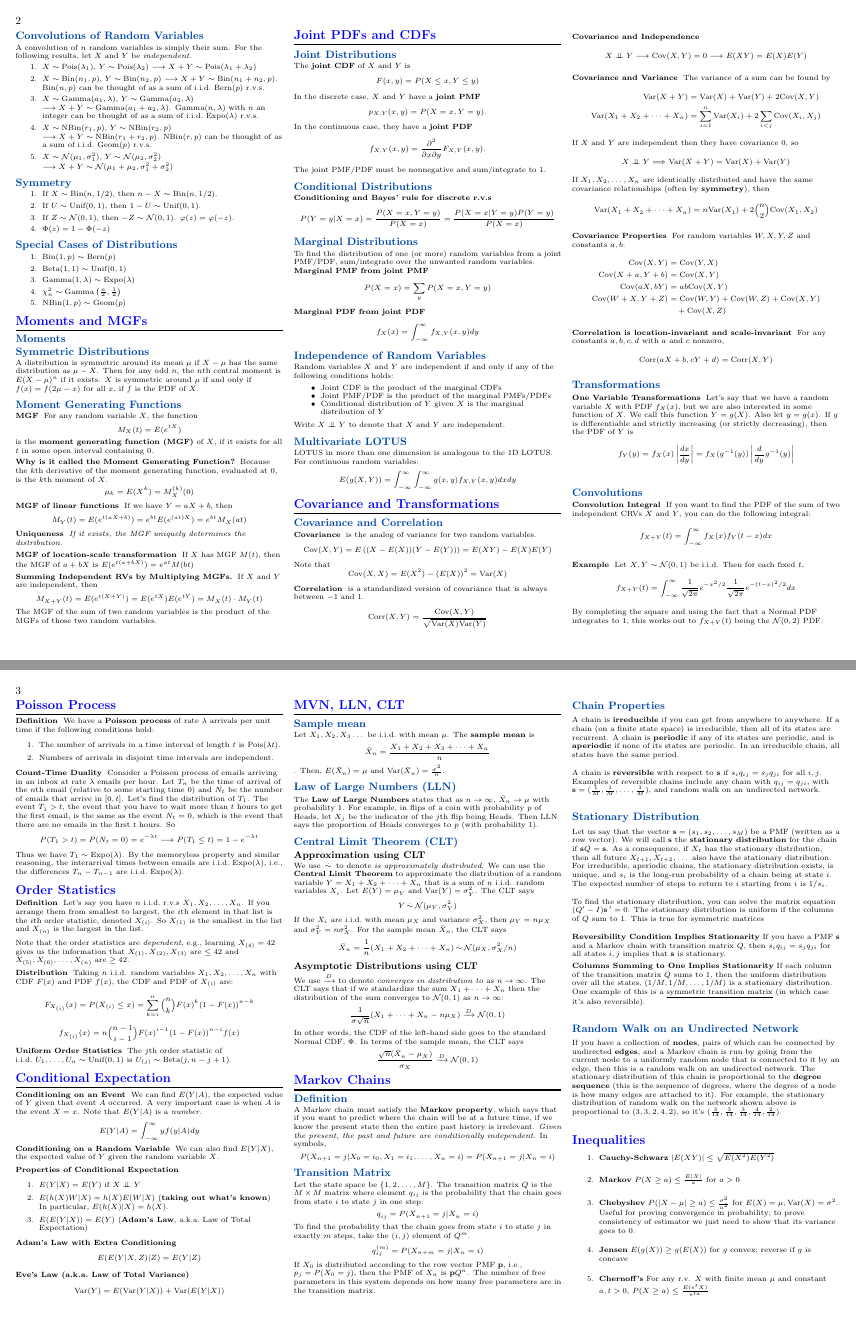
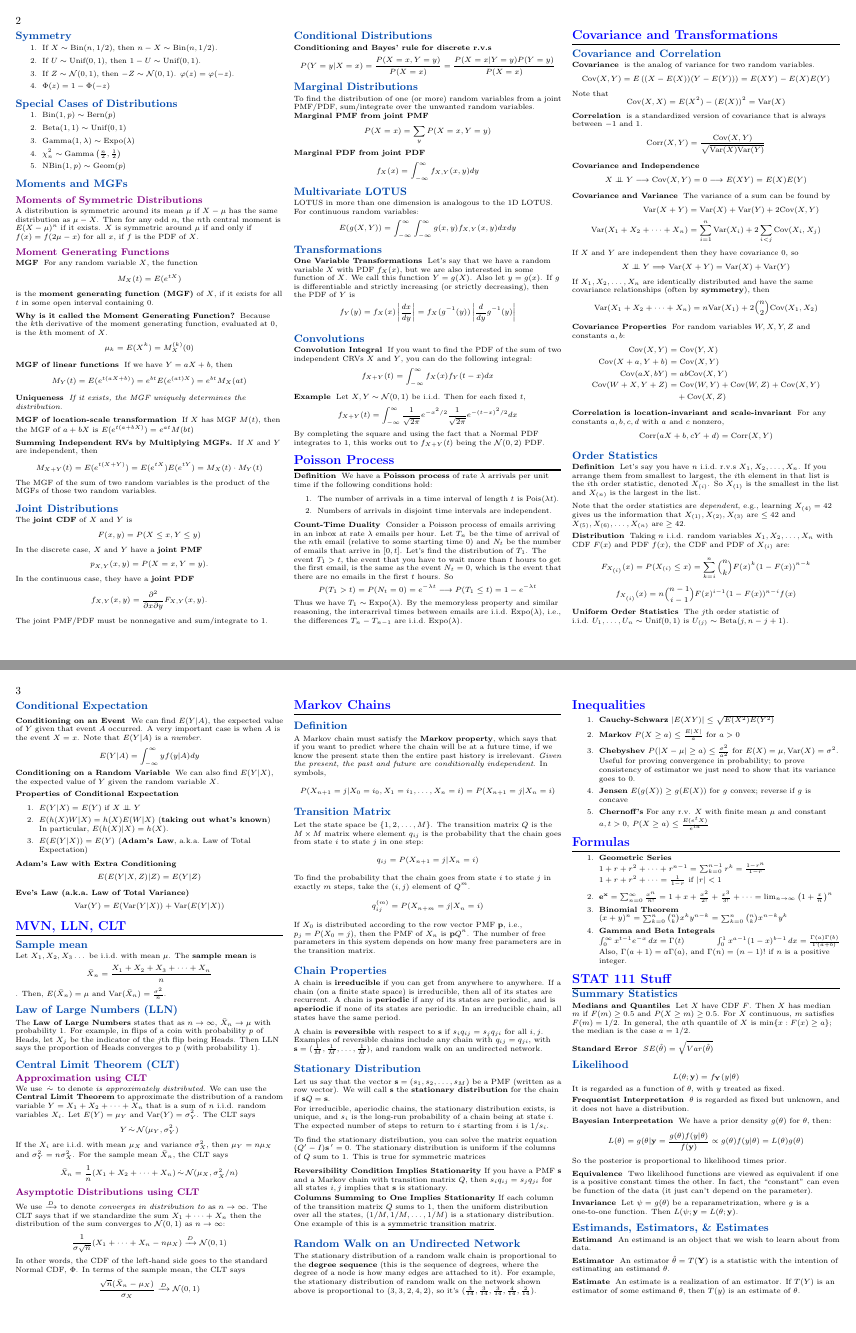
Before and after one commit to TheKeveloper/Kevin-Stat-111-Cheatsheet, a LaTeX document (probability_cheatsheet/probability_cheatsheet_final.tex): pages 2 and 3 of 5 before the commit and pages 2 and 3 of 4 after it, joined at a grey line. Compiled offline with pdfLaTeX.

Commit message:
Finished?

```diff
--- a/probability_cheatsheet/probability_cheatsheet_final.tex
+++ b/probability_cheatsheet/probability_cheatsheet_final.tex
@@ -97,6 +97,10 @@
 \titleformat{\subsection}
 {\color{awesome}\normalfont\normalsize\bfseries}
 {\color{awesome}\thesection}{1em}{}
+
+\titleformat{\subsubsection}
+{\color{violet}\normalfont\small\bfseries}
+{\color{violet}\thesection}{1em}{}
 % Comment out the above 5 lines for black and white
 \begin{document}
 
@@ -332,16 +335,15 @@ A convolution of $n$ random variables is simply their sum. For the following res
     \item $\NBin(1, p) \sim \Geom(p)$
 \end{enumerate}
 
-\section{Moments and MGFs}\hrule height 1pt \smallskip
-
-\subsection{Moments}
+\subsection{Moments and MGFs}\smallskip
 \hide{
+\subsubsection{Moments}
 Moments describe the shape of a distribution. Let $X$ have mean $\mu$ and standard deviation $\sigma$, and $Z=(X-\mu)/\sigma$ be the \emph{standardized} version of $X$. The $k$th moment of $X$ is $\mu_k = E(X^k)$ and the $k$th standardized moment of $X$ is $ m_k = E (Z^k)$.}
 
-\subsection{Symmetric Distributions}
+\subsubsection{Moments of Symmetric Distributions}
 A distribution is symmetric around its mean $\mu$ if $X-\mu$ has the same distribution as $\mu-X$. Then for any odd $n$, the $n$th central moment is $E(X-\mu)^n$ if it exists. $X$ is symmetric around $\mu$ if and only if $f(x)=f(2\mu-x)$ for all $x$, if $f$ is the PDF of $X$.
 
-\subsection{Moment Generating Functions}
+\subsubsection{Moment Generating Functions}
 
 \begin{description}
     \item[MGF] For any random variable $X$, the function
@@ -365,7 +367,7 @@ A distribution is symmetric around its mean $\mu$ if $X-\mu$ has the same distri
     The MGF of the sum of two random variables is the product of the MGFs of those two random variables.
 \end{description}
 
-\section{Joint PDFs and CDFs}\hrule height 1pt \smallskip
+\hide{\section{Joint PDFs and CDFs}\hrule height 1pt \smallskip}
 
 \subsection{Joint Distributions}
 The \textbf{joint CDF} of $X$ and $Y$ is
@@ -410,43 +413,6 @@ For discrete random variables:
 \[E(g(X, Y)) = \sum_x\sum_yg(x, y)P(X=x, Y=y)\]}
 For continuous random variables:
 \[E(g(X, Y)) = \int_{-\infty}^{\infty}\int_{-\infty}^{\infty}g(x, y)f_{X,Y}(x, y)dxdy\]
-
-\section{Covariance and Transformations}\hrule height 1pt \smallskip
-
-\subsection{Covariance and Correlation}
-\begin{description}
-\item [Covariance] is the analog of variance for two random variables.
-    \[\cov(X, Y) = E\left((X - E(X))(Y - E(Y))\right) = E(XY) - E(X)E(Y)\]
-    Note that
-    \[\cov(X, X) = E(X^2) - (E(X))^2 =  \var(X)\]
-\item [Correlation] is a standardized version of covariance that is always between $-1$ and $1$.
-    \[\corr(X, Y) = \frac{\cov(X, Y)}{\sqrt{\var(X)\var(Y)}} \]
-\item [Covariance and Independence] \hide{If two random variables are independent, then they are uncorrelated. The converse is not necessarily true (e.g., consider $X \sim \N(0,1)$ and $Y=X^2$).}
-    \begin{align*}
-    	X \independent Y &\longrightarrow \cov(X, Y) = 0 \longrightarrow E(XY) = E(X)E(Y)
-    \end{align*}
-\item [Covariance and Variance]  The variance of a sum can be found by
-    \begin{align*}
-        \var(X + Y) &= \var(X) + \var(Y) + 2\cov(X, Y) \\
-        \var(X_1 + X_2 + \dots + X_n ) &= \sum_{i = 1}^{n}\var(X_i) + 2\sum_{i < j} \cov(X_i, X_j)
-    \end{align*}
-    If $X$ and $Y$ are independent then they have covariance $0$, so
-    \[X \independent Y \Longrightarrow \var(X + Y) = \var(X) + \var(Y)\]
-    If $X_1, X_2, \dots, X_n$ are identically distributed and have the same covariance relationships (often by \textbf{symmetry}), then
-    \[\var(X_1 + X_2 + \dots + X_n ) = n\var(X_1) + 2{n \choose 2}\cov(X_1, X_2)\]
-\item [Covariance Properties]  For random variables $W, X, Y, Z$ and constants $a, b$:
-    \begin{align*}
-    	\cov(X, Y) &= \cov(Y, X) \\
-        \cov(X + a, Y + b) &= \cov(X, Y) \\
-        \cov(aX, bY) &= ab\cov(X, Y) \\
-        \cov(W + X, Y + Z) &= \cov(W, Y) + \cov(W, Z) + \cov(X, Y)\\
-        &\quad + \cov(X, Z)
-    \end{align*}
-\item [Correlation is location-invariant and scale-invariant] For any constants $a,b,c,d$ with $a$ and $c$ nonzero,
-    \begin{align*}
-        \corr(aX + b, cY + d) &= \corr(X, Y)
-    \end{align*}
-\end{description}
 
 \subsection{Transformations}
 \begin{description}
@@ -502,7 +468,44 @@ For example, the numbers of arrivals in the time intervals $[0,5]$, $(5,12),$ an
 Thus we have $T_1 \sim \Expo(\lambda)$. By the memoryless property and similar reasoning, the interarrival times between emails are i.i.d.~$\Expo(\lambda)$, i.e., the differences $T_n - T_{n-1}$ are i.i.d.~$\Expo(\lambda)$.
 \end{description}
 
-\section{Order Statistics}
+\section{Covariance and Transformations}\hrule height 1pt \smallskip
+
+\subsection{Covariance and Correlation}
+\begin{description}
+\item [Covariance] is the analog of variance for two random variables.
+    \[\cov(X, Y) = E\left((X - E(X))(Y - E(Y))\right) = E(XY) - E(X)E(Y)\]
+    Note that
+    \[\cov(X, X) = E(X^2) - (E(X))^2 =  \var(X)\]
+\item [Correlation] is a standardized version of covariance that is always between $-1$ and $1$.
+    \[\corr(X, Y) = \frac{\cov(X, Y)}{\sqrt{\var(X)\var(Y)}} \]
+\item [Covariance and Independence] \hide{If two random variables are independent, then they are uncorrelated. The converse is not necessarily true (e.g., consider $X \sim \N(0,1)$ and $Y=X^2$).}
+    \begin{align*}
+    	X \independent Y &\longrightarrow \cov(X, Y) = 0 \longrightarrow E(XY) = E(X)E(Y)
+    \end{align*}
+\item [Covariance and Variance]  The variance of a sum can be found by
+    \begin{align*}
+        \var(X + Y) &= \var(X) + \var(Y) + 2\cov(X, Y) \\
+        \var(X_1 + X_2 + \dots + X_n ) &= \sum_{i = 1}^{n}\var(X_i) + 2\sum_{i < j} \cov(X_i, X_j)
+    \end{align*}
+    If $X$ and $Y$ are independent then they have covariance $0$, so
+    \[X \independent Y \Longrightarrow \var(X + Y) = \var(X) + \var(Y)\]
+    If $X_1, X_2, \dots, X_n$ are identically distributed and have the same covariance relationships (often by \textbf{symmetry}), then
+    \[\var(X_1 + X_2 + \dots + X_n ) = n\var(X_1) + 2{n \choose 2}\cov(X_1, X_2)\]
+\item [Covariance Properties]  For random variables $W, X, Y, Z$ and constants $a, b$:
+    \begin{align*}
+    	\cov(X, Y) &= \cov(Y, X) \\
+        \cov(X + a, Y + b) &= \cov(X, Y) \\
+        \cov(aX, bY) &= ab\cov(X, Y) \\
+        \cov(W + X, Y + Z) &= \cov(W, Y) + \cov(W, Z) + \cov(X, Y)\\
+        &\quad + \cov(X, Z)
+    \end{align*}
+\item [Correlation is location-invariant and scale-invariant] For any constants $a,b,c,d$ with $a$ and $c$ nonzero,
+    \begin{align*}
+        \corr(aX + b, cY + d) &= \corr(X, Y)
+    \end{align*}
+\end{description}
+
+\subsection{Order Statistics}
 \begin{description}
     \item[Definition] Let's say you have $n$ i.i.d.~r.v.s $X_1, X_2,\dots, X_n$. If you arrange them from smallest to largest, the $i$th element in that list is the $i$th order statistic, denoted $X_{(i)}$. So $X_{(1)}$ is the smallest in the list and $X_{(n)}$ is the largest in the list. \smallskip
 
@@ -645,7 +647,7 @@ For irreducible, aperiodic chains, the stationary distribution exists, is unique
         \end{minipage}}
 
 
-If you have a collection of \textbf{nodes}, pairs of which can be connected by undirected \textbf{edges}, and a Markov chain is run by going from the current node to a uniformly random node that is connected to it by an edge, then  this is a random walk on an undirected network. The stationary distribution of this chain is proportional to the \textbf{degree sequence} (this is the sequence of degrees, where the degree of a node is how many edges are attached to it). For example, the stationary distribution of random walk on the network shown above is proportional to $(3,3,2,4,2)$, so it's $(\frac{3}{14}, \frac{3}{14}, \frac{3}{14}, \frac{4}{14}, \frac{2}{14})$.
+\hide{If you have a collection of \textbf{nodes}, pairs of which can be connected by undirected \textbf{edges}, and a Markov chain is run by going from the current node to a uniformly random node that is connected to it by an edge, then  this is a random walk on an undirected network. }The stationary distribution of a random walk chain is proportional to the \textbf{degree sequence} (this is the sequence of degrees, where the degree of a node is how many edges are attached to it). For example, the stationary distribution of random walk on the network shown above is proportional to $(3,3,2,4,2)$, so it's $(\frac{3}{14}, \frac{3}{14}, \frac{3}{14}, \frac{4}{14}, \frac{2}{14})$.
 
 \hide{
 \subsection{Metropolis Algorithm}
@@ -681,13 +683,14 @@ This gives transition matrix $Q$ with $q_{ij}=p_{ij}a_{ij}$ if $i\neq j$, and $q
     Also, $\Gamma(a+1) = a \Gamma(a)$, and $\Gamma(n) = (n - 1)!$ if $n$ is a positive integer.
 \end{enumerate}
 
-\section{Summary Statistics}
+\section{STAT 111 Stuff} \hrule height 1pt
+\subsection{Summary Statistics}
 \begin{description}
 \item[Medians and Quantiles] Let $X$ have CDF $F$. Then $X$ has median $m$ if $F(m) \geq 0.5$ and $P(X \geq m) \geq 0.5$. For $X$ continuous, $m$ satisfies $F(m)=1/2$. In general, the $a$th quantile of $X$ is $\min \{x: F(x)\geq a\}$; the median is the case $a=1/2$.
 \item[Standard Error] $SE(\hat \theta) = \sqrt{Var(\hat \theta)}$
 \end{description}
 
-\section{Likelihood}
+\subsection{Likelihood}
 \hide{Let $f_{\vec Y}$ be a model for the joint density function of all the observations. Let $\vec{y}$ be the observed value of $\vec{Y}$. Then the likelihood function is:}
 \[ L(\theta;\vec y)=f_{\vec{Y}}(y|\theta) \]
 It is regarded as a function of $\theta$, with $y$ treated as fixed.
```
Also changed, not shown: probability_cheatsheet/probability_cheatsheet_final.pdf, probability_cheatsheet/probability_cheatsheet_final.tex (45 more changed lines).
